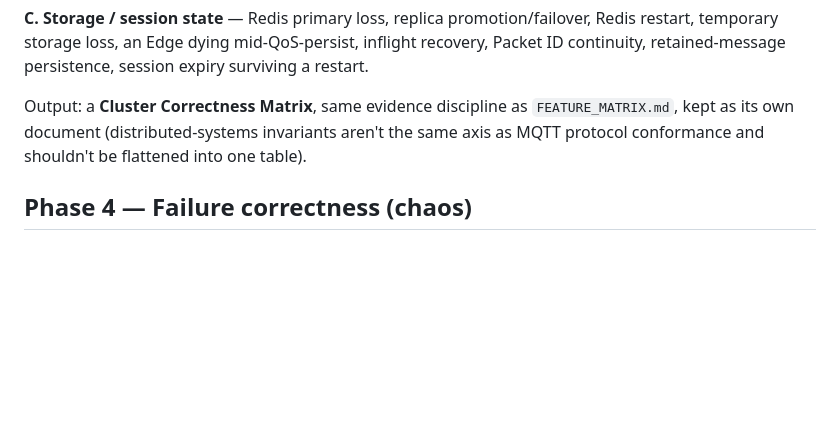
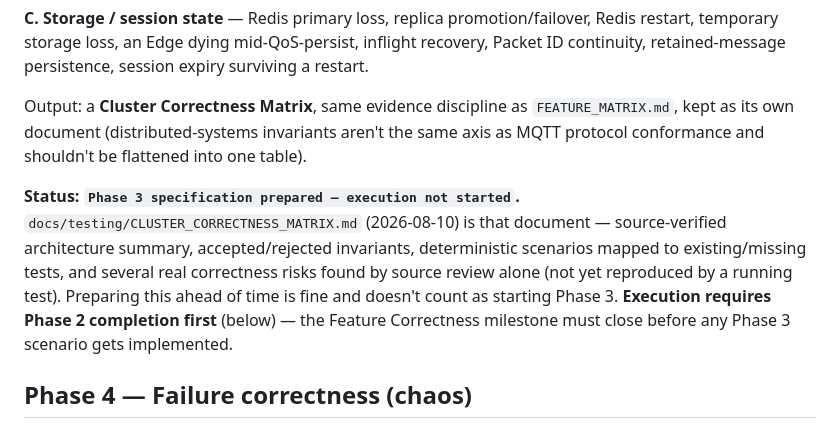
Before and after one commit to keel-iot/keel-mqtt-gateway, a Markdown page: ROADMAP.md, the part around the change. GitHub-like rendering; blank space fills up the shorter version.

```diff
--- a/ROADMAP.md
+++ b/ROADMAP.md
@@ -203,6 +203,16 @@ Output: a **Cluster Correctness Matrix**, same evidence discipline as
 invariants aren't the same axis as MQTT protocol conformance and
 shouldn't be flattened into one table).
 
+**Status: `Phase 3 specification prepared — execution not started`.**
+`docs/testing/CLUSTER_CORRECTNESS_MATRIX.md` (2026-08-10) is that
+document — source-verified architecture summary, accepted/rejected
+invariants, deterministic scenarios mapped to existing/missing tests,
+and several real correctness risks found by source review alone (not
+yet reproduced by a running test). Preparing this ahead of time is
+fine and doesn't count as starting Phase 3. **Execution requires Phase
+2 completion first** (below) — the Feature Correctness milestone must
+close before any Phase 3 scenario gets implemented.
+
 ## Phase 4 — Failure correctness (chaos)
 
 Only meaningful once Phase 3 has stated the invariants — chaos testing
```
Also changed, not shown: docs/testing/CLUSTER_CORRECTNESS_MATRIX.md (added, +455 -0 lines).
